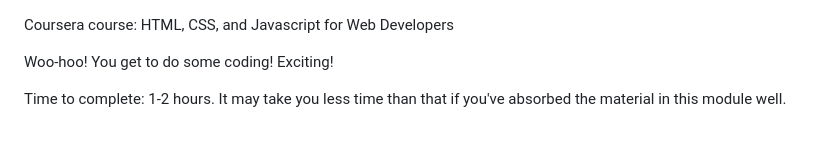
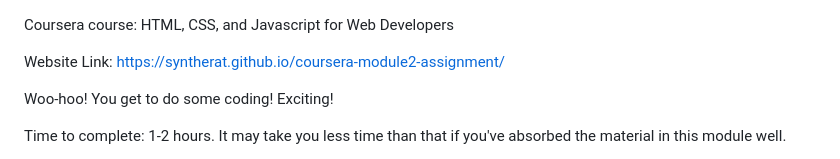
Before and after one commit to syntherat/coursera-module2-assignment, a Markdown page: README.md, the part around the change. Rendered like a GitHub page; blank space fills up the shorter version.

```diff
--- a/README.md
+++ b/README.md
@@ -1,4 +1,6 @@
 Coursera course: HTML, CSS, and Javascript for Web Developers
+
+Website Link: https://syntherat.github.io/coursera-module2-assignment/
 
 Woo-hoo! You get to do some coding! Exciting!
 
```
